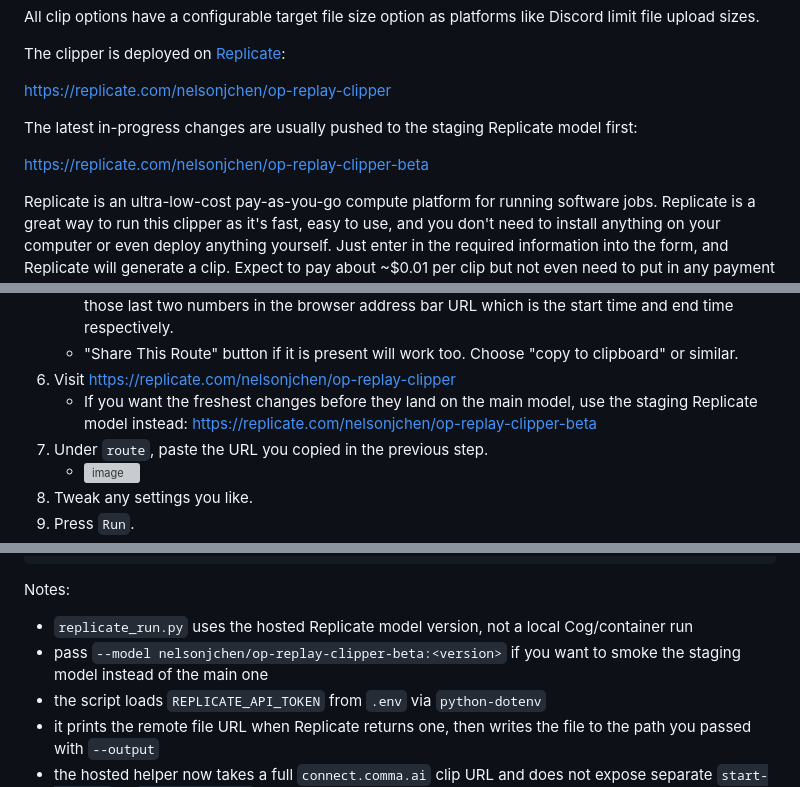
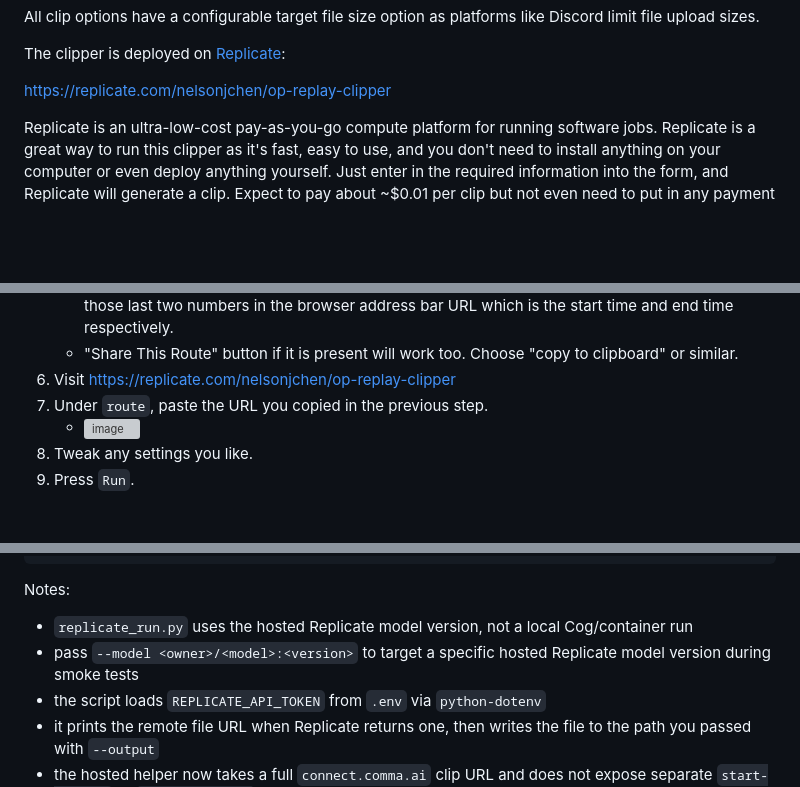
Before and after one commit to nelsonjchen/op-replay-clipper, a Markdown page: README.md, 3 parts joined by grey strips. Rendered like a GitHub page; blank space fills up the shorter version; grey boxes are pictures that could not be loaded.

Commit message:
Remove public beta references from README

```diff
--- a/README.md
+++ b/README.md
@@ -26,10 +26,6 @@ All clip options have a configurable target file size option as platforms like D
 The clipper is deployed on [Replicate](https://replicate.com):
 
 https://replicate.com/nelsonjchen/op-replay-clipper
-
-The latest in-progress changes are usually pushed to the staging Replicate model first:
-
-https://replicate.com/nelsonjchen/op-replay-clipper-beta
 
 Replicate is an ultra-low-cost pay-as-you-go compute platform for running software jobs. Replicate is a great way to run this clipper as it's fast, easy to use, and you don't need to install anything on your computer or even deploy anything yourself. Just enter in the required information into the form, and Replicate will generate a clip. Expect to pay about ~$0.01 per clip but not even need to put in any payment details until you've reached a generously large level of usage.
 
@@ -80,8 +76,6 @@ We assume you've already paired your device and have access to the device with y
    * When you were adjusting the selected portion of the route in a previous step, it was changing those last two numbers in the browser address bar URL which is the start time and end time respectively.
    * "Share This Route" button if it is present will work too. Choose "copy to clipboard" or similar.
 6. Visit https://replicate.com/nelsonjchen/op-replay-clipper
-   * If you want the freshest changes before they land on the main model, use the staging Replicate model instead:
-     https://replicate.com/nelsonjchen/op-replay-clipper-beta
 7. Under `route`, paste the URL you copied in the previous step.
    * ![image](https://github.com/commaai/openpilot/assets/5363/15d286cc-057f-4a1c-be82-855c5b570b90)
 8. Tweak any settings you like.
@@ -387,7 +381,7 @@ uv run python replicate_run.py \
 Notes:
 
 * `replicate_run.py` uses the hosted Replicate model version, not a local Cog/container run
-* pass `--model nelsonjchen/op-replay-clipper-beta:<version>` if you want to smoke the staging model instead of the main one
+* pass `--model <owner>/<model>:<version>` to target a specific hosted Replicate model version during smoke tests
 * the script loads `REPLICATE_API_TOKEN` from `.env` via `python-dotenv`
 * it prints the remote file URL when Replicate returns one, then writes the file to the path you passed with `--output`
 * the hosted helper now takes a full `connect.comma.ai` clip URL and does not expose separate `start-seconds` or `length-seconds` flags
```
